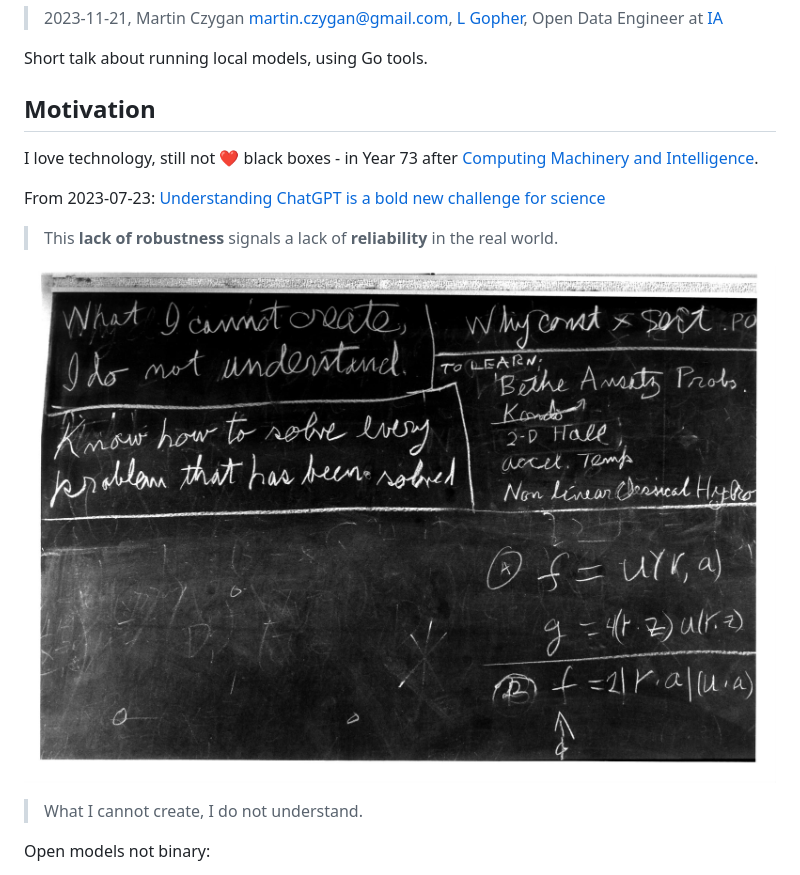
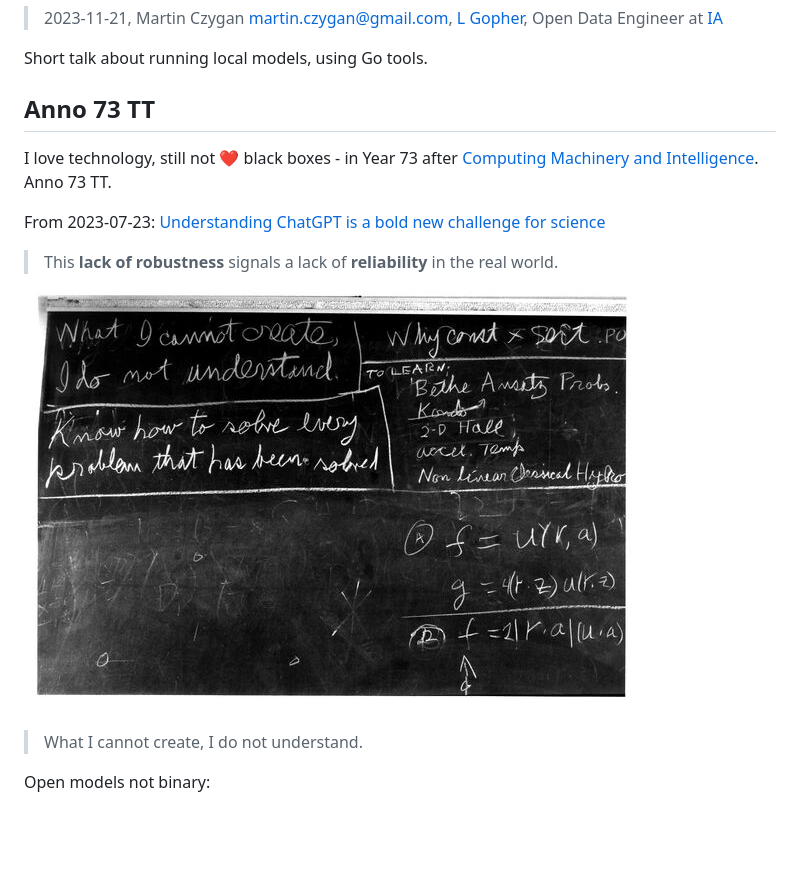
Before and after one commit to miku/localmodels, a Markdown page: README.md, the part around the change. Drawn GitHub-style; pictures changed too: static/default-30.jpg (added); blank space fills up the shorter version.

Commit message:
update notes

```diff
--- a/README.md
+++ b/README.md
@@ -4,16 +4,16 @@
 
 Short talk about running local models, using Go tools.
 
-## Motivation
+## Anno 73 TT
 
 I love technology, still not ❤️  black boxes - in Year 73 after [Computing Machinery
-and Intelligence](https://phil415.pbworks.com/f/TuringComputing.pdf).
+and Intelligence](https://phil415.pbworks.com/f/TuringComputing.pdf). Anno 73 TT.
 
 From 2023-07-23: [Understanding ChatGPT is a bold new challenge for science](https://www.nature.com/articles/d41586-023-02366-2.pdf)
 
 > This **lack of robustness** signals a lack of **reliability** in the real world.
 
-![](static/default.jpg)
+![](static/default-30.jpg)
 
 > What I cannot create, I do not understand.
 
```
Also changed, not shown: Notes.md (added, +4 -0 lines), static/default-50.jpg (added).
